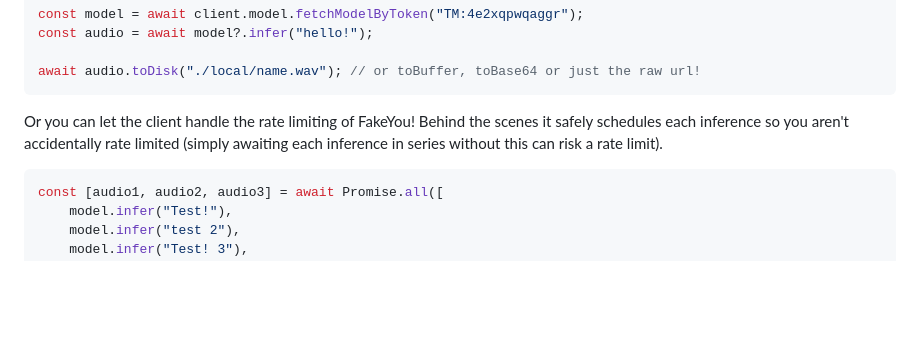
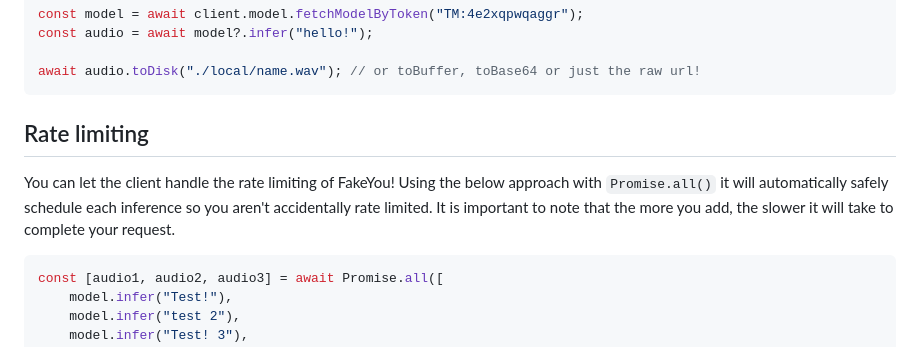
Before and after one commit to jack3898/fakeyou.ts, a Markdown page: README.md, the part around the change. Rendered like a GitHub page; blank space fills up the shorter version.

Commit message:
amend readme

````diff
--- a/README.md
+++ b/README.md
@@ -46,7 +46,9 @@ const audio = await model?.infer("hello!");
 await audio.toDisk("./local/name.wav"); // or toBuffer, toBase64 or just the raw url!
 ```
 
-Or you can let the client handle the rate limiting of FakeYou! Behind the scenes it safely schedules each inference so you aren't accidentally rate limited (simply awaiting each inference in series without this can risk a rate limit).
+## Rate limiting
+
+You can let the client handle the rate limiting of FakeYou! Using the below approach with `Promise.all()` it will automatically safely schedule each inference so you aren't accidentally rate limited. It is important to note that the more you add, the slower it will take to complete your request.
 
 ```ts
 const [audio1, audio2, audio3] = await Promise.all([
````
